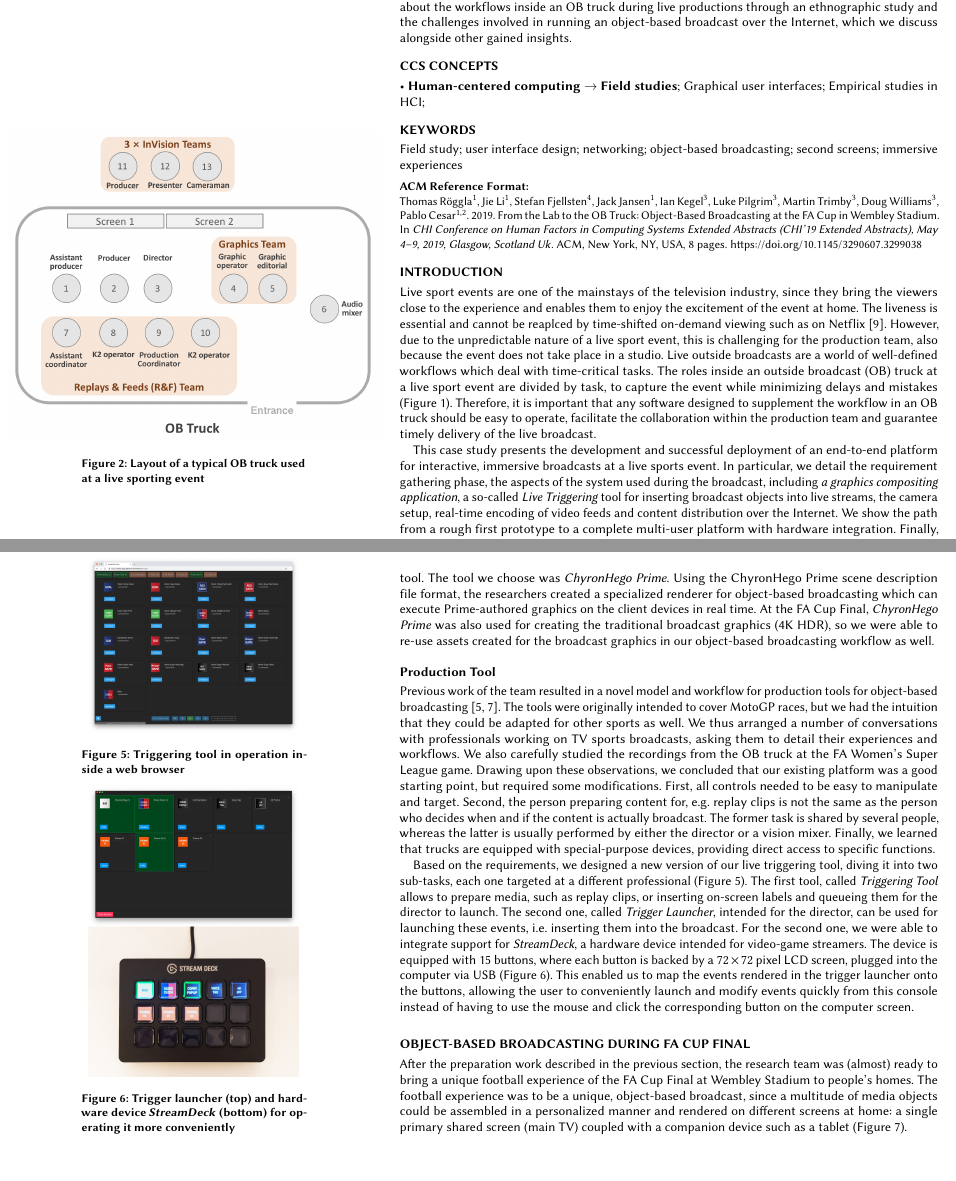
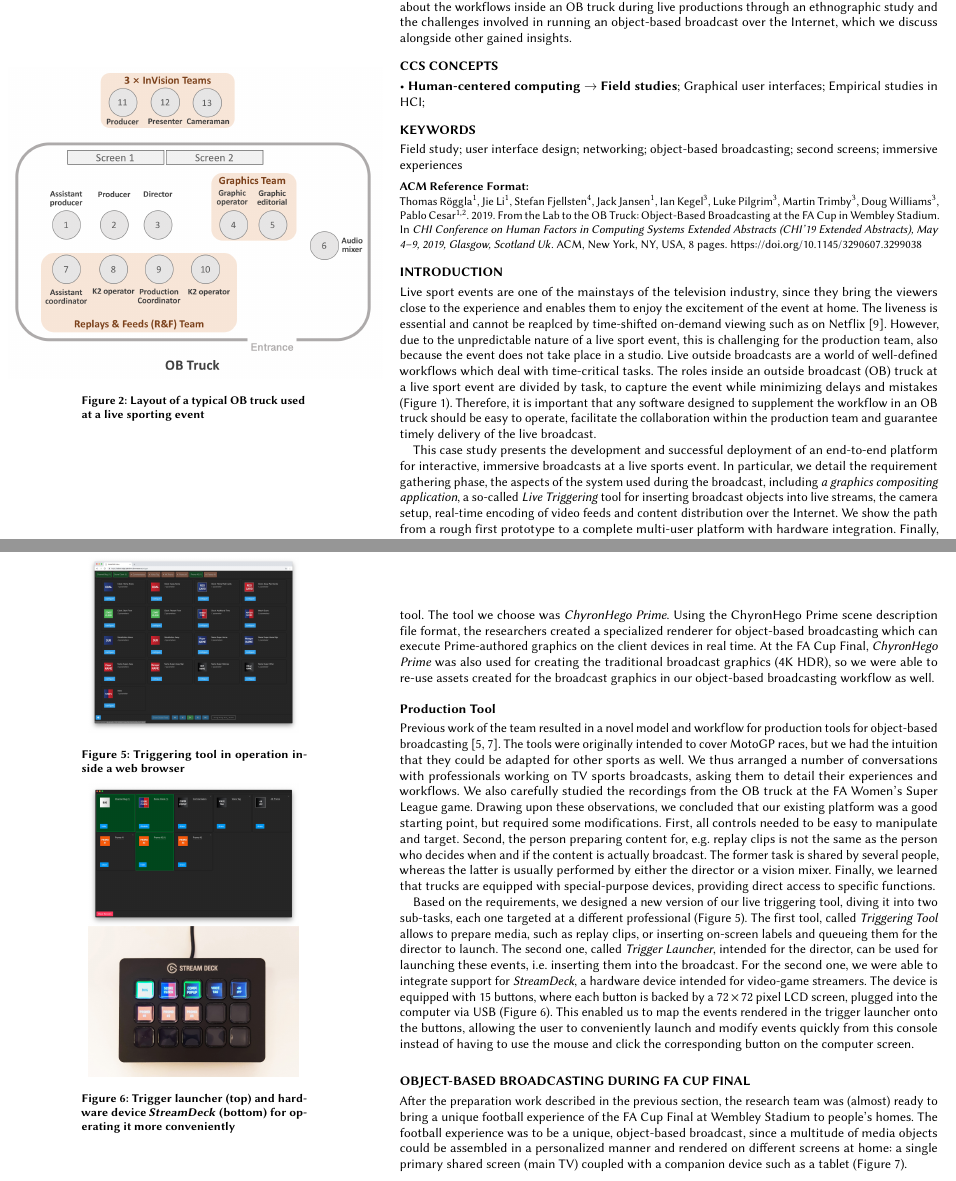
Before and after one commit to cwi-dis/CHI2019-Case-Study, a LaTeX paper (sample-sigchi-a.tex): two parts of pages 2 and 5 of 8, joined at a grey line, cut so that both start at the same text. Compiled offline with pdfLaTeX.

Commit message:
adjusted positions of figures

```diff
--- a/sample-sigchi-a.tex
+++ b/sample-sigchi-a.tex
@@ -106,7 +106,8 @@
  and guarantee timely delivery of the live broadcast.
 
 \begin{marginfigure}
-\hspace*{-2cm}
+    \vspace{-10cm}
+    \hspace*{-2cm}
     \includegraphics[width=10cm]{Figures/OBtruck.png}
     \caption{Layout of a typical OB truck used at a live sporting event}
     \label{fig:truck}
@@ -270,7 +271,7 @@ are equipped with special-purpose devices, providing direct access to
 specific functions.
 
 \begin{marginfigure}
-    \vspace{-8cm}
+    \vspace{-9cm}
     \includegraphics[width=\marginparwidth-10pt]{Figures/triggertool.jpg}
     \caption{Triggering tool in operation inside a web browser}
     \label{fig:triggertool}
```
Also changed, not shown: sample-sigchi-a.tex (8 more changed lines).
